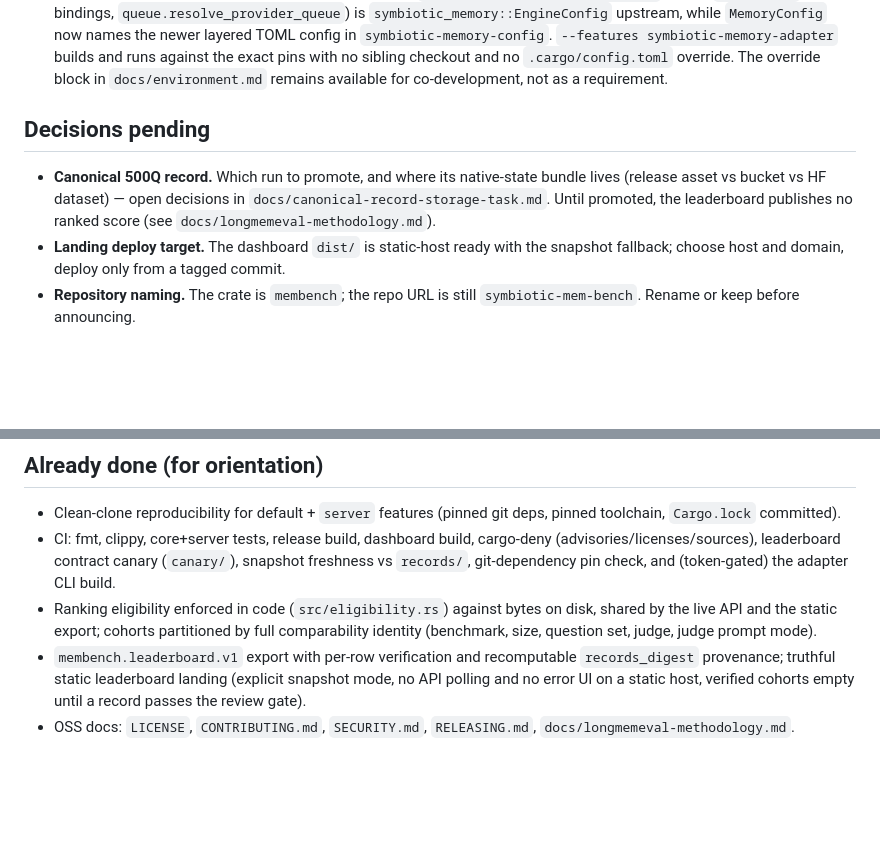
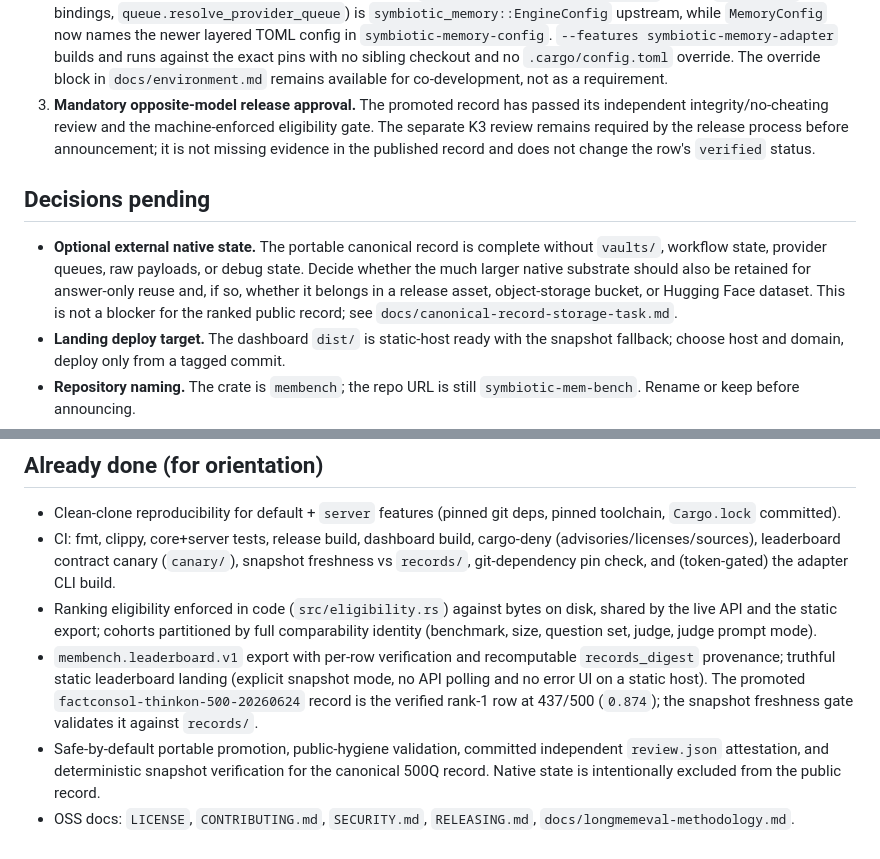
Before and after one commit to jak-pan/symbiotic-mem-bench, a Markdown page: docs/oss-release-handoff.md, 2 parts joined by grey strips. Drawn GitHub-style; blank space fills up the shorter version.

```diff
--- a/docs/oss-release-handoff.md
+++ b/docs/oss-release-handoff.md
@@ -24,13 +24,19 @@ external action; the code-side work is done and gated in CI.
    `--features symbiotic-memory-adapter` builds and runs against the exact pins with no
    sibling checkout and no `.cargo/config.toml` override. The override block in
    `docs/environment.md` remains available for co-development, not as a requirement.
+3. **Mandatory opposite-model release approval.** The promoted record has passed its
+   independent integrity/no-cheating review and the machine-enforced eligibility gate. The
+   separate K3 review remains required by the release process before announcement; it is not
+   missing evidence in the published record and does not change the row's `verified` status.
 
 ## Decisions pending
 
-- **Canonical 500Q record.** Which run to promote, and where its native-state bundle lives
-  (release asset vs bucket vs HF dataset) — open decisions in
-  `docs/canonical-record-storage-task.md`. Until promoted, the leaderboard publishes no
-  ranked score (see `docs/longmemeval-methodology.md`).
+- **Optional external native state.** The portable canonical record is complete without
+  `vaults/`, workflow state, provider queues, raw payloads, or debug state. Decide whether the
+  much larger native substrate should also be retained for answer-only reuse and, if so,
+  whether it belongs in a release asset, object-storage bucket, or Hugging Face dataset. This
+  is not a blocker for the ranked public record; see
+  `docs/canonical-record-storage-task.md`.
 - **Landing deploy target.** The dashboard `dist/` is static-host ready with the snapshot
   fallback; choose host and domain, deploy only from a tagged commit.
 - **Repository naming.** The crate is `membench`; the repo URL is still
@@ -50,7 +56,11 @@ external action; the code-side work is done and gated in CI.
   (benchmark, size, question set, judge, judge prompt mode).
 - `membench.leaderboard.v1` export with per-row verification and recomputable
   `records_digest` provenance; truthful static leaderboard landing (explicit snapshot mode,
-  no API polling and no error UI on a static host, verified cohorts empty until a record
-  passes the review gate).
+  no API polling and no error UI on a static host). The promoted
+  `factconsol-thinkon-500-20260624` record is the verified rank-1 row at 437/500
+  (`0.874`); the snapshot freshness gate validates it against `records/`.
+- Safe-by-default portable promotion, public-hygiene validation, committed independent
+  `review.json` attestation, and deterministic snapshot verification for the canonical 500Q
+  record. Native state is intentionally excluded from the public record.
 - OSS docs: `LICENSE`, `CONTRIBUTING.md`, `SECURITY.md`, `RELEASING.md`,
   `docs/longmemeval-methodology.md`.
```
Also changed, not shown: docs/canonical-record-storage-task.md (+62 -37 lines).
